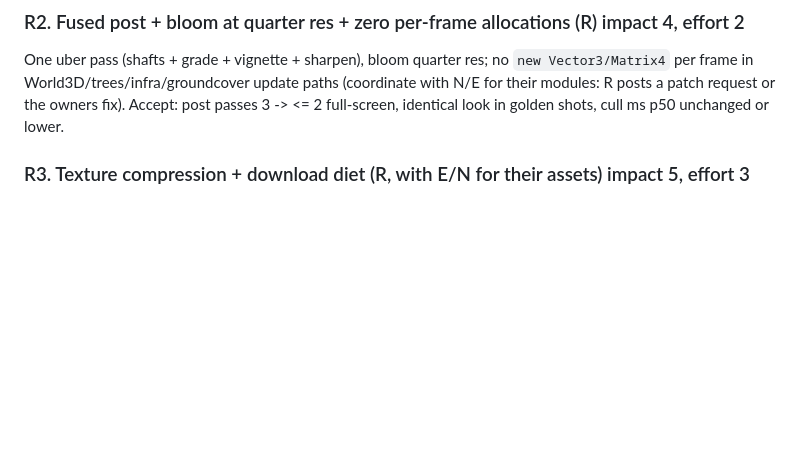
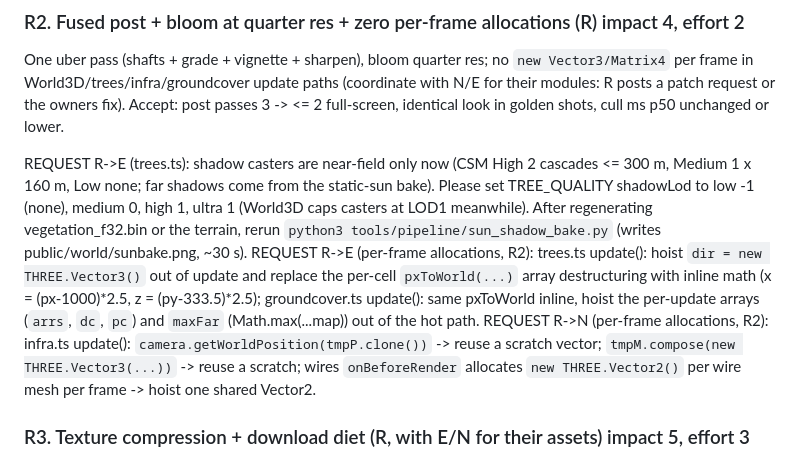
Before and after one commit to tysed1/blakes-map, a Markdown page: docs/refine/BOARD.md, the part around the change. GitHub-like rendering; blank space fills up the shorter version.

Commit message:
R: board requests (tree shadow LODs, per-frame allocations)
Co-Authored-By: Claude Opus 5.5 <noreply@anthropic.com>
Claude-Session: https://claude.ai/code/session_01EXc4vTkCY4CT3DQs2Wg9Bb

```diff
--- a/docs/refine/BOARD.md
+++ b/docs/refine/BOARD.md
@@ -10,6 +10,10 @@ Static sun: bake world-space shadow/AO map (terrain + canopy + large structures)
 
 ### R2. Fused post + bloom at quarter res + zero per-frame allocations (R) impact 4, effort 2
 One uber pass (shafts + grade + vignette + sharpen), bloom quarter res; no `new Vector3/Matrix4` per frame in World3D/trees/infra/groundcover update paths (coordinate with N/E for their modules: R posts a patch request or the owners fix). Accept: post passes 3 -> <= 2 full-screen, identical look in golden shots, cull ms p50 unchanged or lower.
+
+REQUEST R->E (trees.ts): shadow casters are near-field only now (CSM High 2 cascades <= 300 m, Medium 1 x 160 m, Low none; far shadows come from the static-sun bake). Please set TREE_QUALITY shadowLod to low -1 (none), medium 0, high 1, ultra 1 (World3D caps casters at LOD1 meanwhile). After regenerating vegetation_f32.bin or the terrain, rerun `python3 tools/pipeline/sun_shadow_bake.py` (writes public/world/sunbake.png, ~30 s).
+REQUEST R->E (per-frame allocations, R2): trees.ts update(): hoist `dir = new THREE.Vector3()` out of update and replace the per-cell `pxToWorld(...)` array destructuring with inline math (x = (px-1000)*2.5, z = (py-333.5)*2.5); groundcover.ts update(): same pxToWorld inline, hoist the per-update arrays (`arrs`, `dc`, `pc`) and `maxFar` (Math.max(...map)) out of the hot path.
+REQUEST R->N (per-frame allocations, R2): infra.ts update(): `camera.getWorldPosition(tmpP.clone())` -> reuse a scratch vector; `tmpM.compose(new THREE.Vector3(...))` -> reuse a scratch; wires `onBeforeRender` allocates `new THREE.Vector2()` per wire mesh per frame -> hoist one shared Vector2.
 
 ### R3. Texture compression + download diet (R, with E/N for their assets) impact 5, effort 3
 KTX2 (ETC1S albedo / UASTC normal+detail) with transcoder; atlas card/detail textures; stop uploading 6000 px JPEG as RGBA; meshopt/quantize geometry buffers (infra is 41 MB raw, ground cover raster 21 MB raw); drop eco/trees.bin from deploys; stream near-first. Accept: download <= 40 MB (baseline ~69 MB packed), GPU texture uploads -50 %, no visible quality loss.
```
